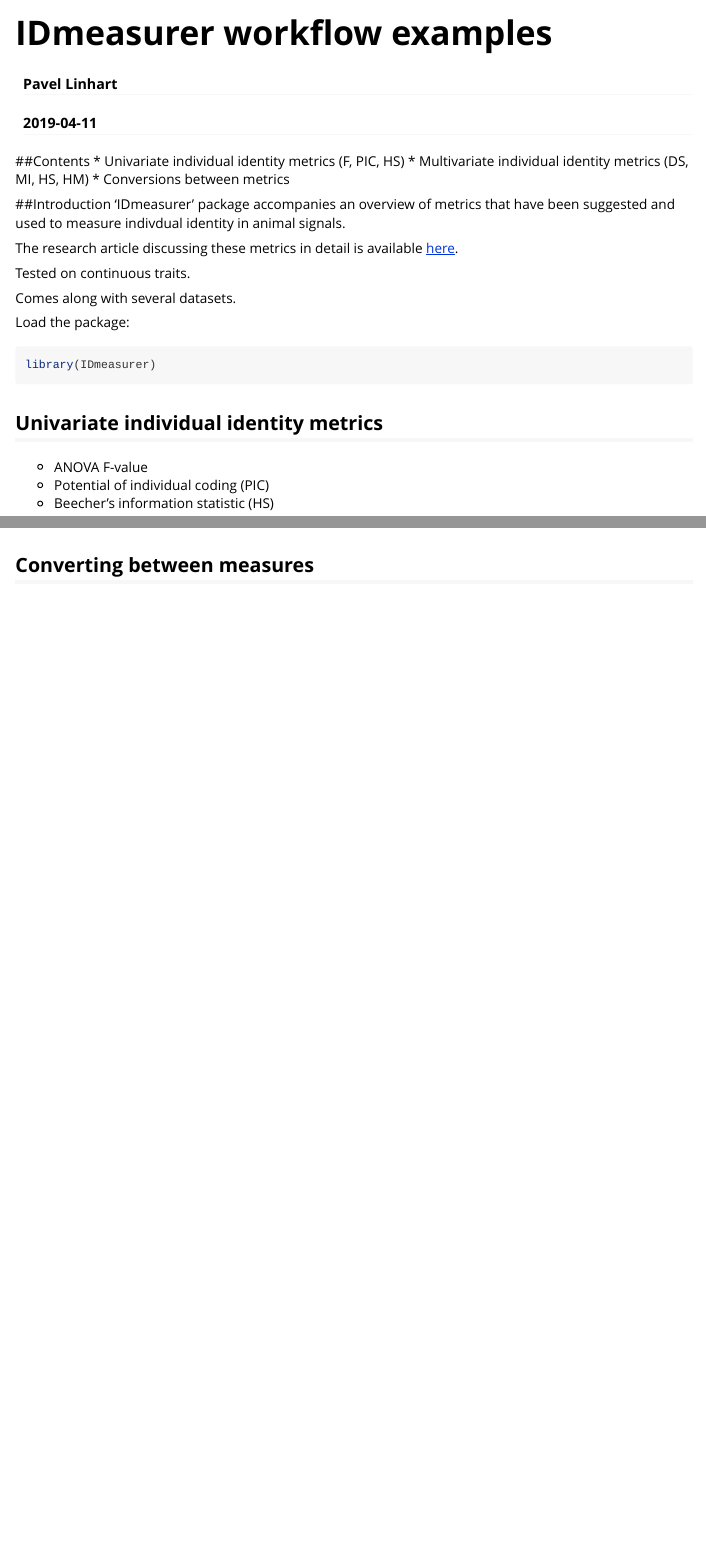
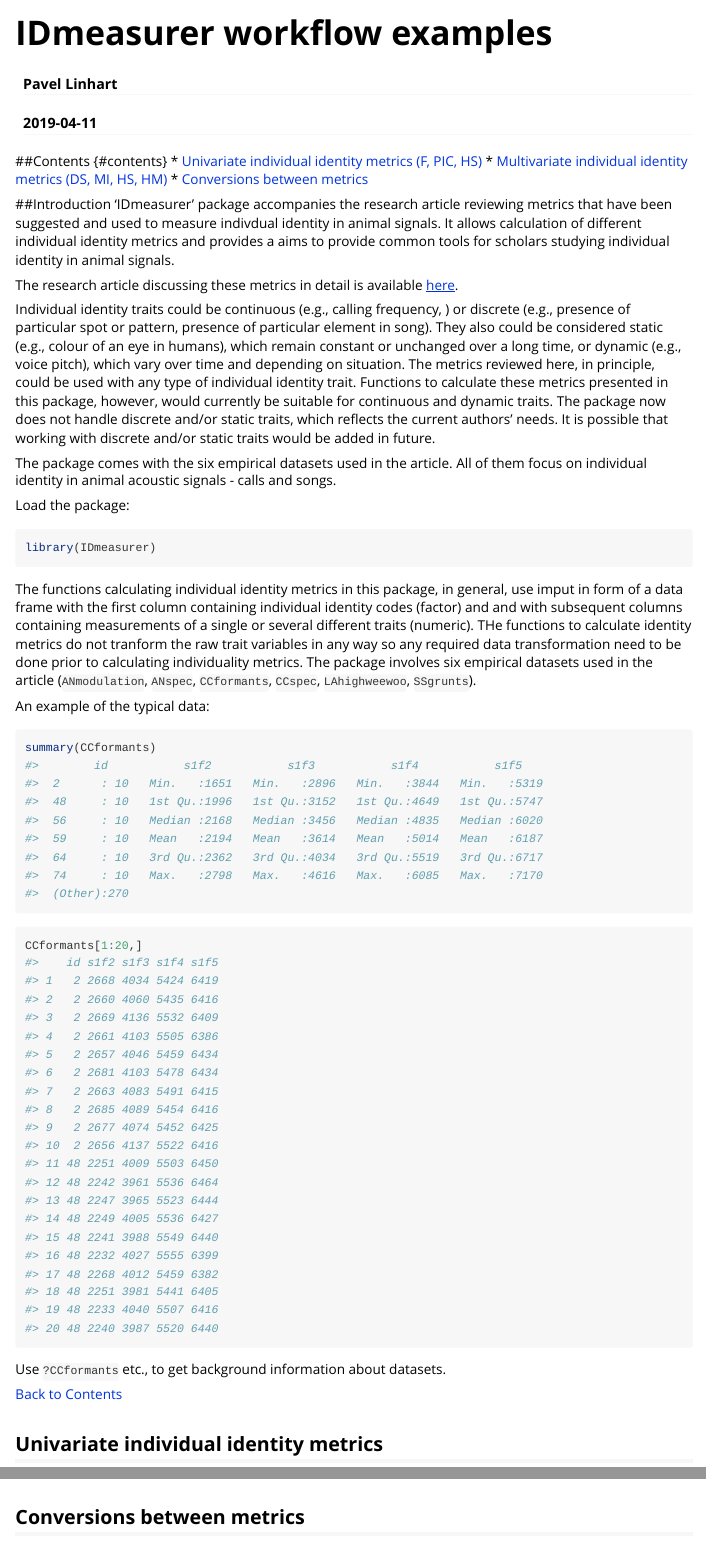
Before and after one commit to FacuFD/IDmeasurer, an R Markdown document (vignettes/idmeasurer-workflow-examples.Rmd): the page in a window 1100 px wide, from its top, and a second part further down, joined at a grey line. Rendered offline with R 4.5, knitr and Pandoc, with nearby package versions; code that draws random numbers runs with fixed seeds of ours; some code elsewhere in the file could not run offline; long lines of code are wrapped.

Commit message:
improving vignette

````diff
--- a/vignettes/idmeasurer-workflow-examples.Rmd
+++ b/vignettes/idmeasurer-workflow-examples.Rmd
@@ -18,26 +18,43 @@ knitr::opts_chunk$set(
 )
 ```
 
-##Contents
-* Univariate individual identity metrics (F, PIC, HS)
-* Multivariate individual identity metrics (DS, MI, HS, HM)
-* Conversions between metrics
+
+##Contents {#contents}
+* [Univariate individual identity metrics (F, PIC, HS)](#univmet)
+* [Multivariate individual identity metrics (DS, MI, HS, HM)](#multivmet)
+* [Conversions between metrics](#convmet)
 
 ##Introduction
-'IDmeasurer' package accompanies an overview of metrics that have been suggested and used to measure indivdual identity in animal signals.
+'IDmeasurer' package accompanies the research article reviewing metrics that have been suggested and used to measure indivdual identity in animal signals. It allows calculation of different individual identity metrics and provides a aims to provide common tools for scholars studying individual identity in animal signals.
 
 The research article discussing these metrics in detail is available [here](https://www.biorxiv.org/content/10.1101/546143v1).
 
-Tested on continuous traits.
+Individual identity traits could be continuous (e.g., calling frequency, ) or discrete (e.g., presence of particular spot or pattern, presence of particular element in song). They also could be considered static (e.g., colour of an eye in humans), which remain constant or unchanged over a long time, or dynamic (e.g., voice pitch), which vary over time and depending on situation. The metrics reviewed here, in principle, could be used with any type of individual identity trait. Functions to calculate these metrics presented in this package, however, would currently be suitable for continuous and dynamic traits. The package now does not handle discrete and/or static traits, which reflects the current authors' needs. It is possible that working with discrete and/or static traits would be added in future.
 
-Comes along with several datasets.
+The package comes with the six empirical datasets used in the article. All of them focus on individual identity in animal acoustic signals - calls and songs.
 
 Load the package:
 ```{r}
 library(IDmeasurer)
 ```
 
-## Univariate individual identity metrics
+The functions calculating individual identity metrics in this package, in general, use imput in form of a data frame with the first column containing individual identity codes (factor) and and with subsequent columns containing measurements of a single or several different traits (numeric). THe functions to calculate identity metrics do not tranform the raw trait variables in any way so any required data transformation need to be done prior to calculating individuality metrics. The package involves six empirical datasets used in the article (`ANmodulation`, `ANspec`, `CCformants`, `CCspec`, `LAhighweewoo`, `SSgrunts`).
+
+An example of the typical data:
+
+```{r}
+summary(CCformants)
+```
+
+```{r}
+CCformants[1:20,]
+```
+
+Use `?CCformants` etc., to get background information about datasets.
+
+[Back to Contents](#contents)
+
+## Univariate individual identity metrics {#univmet}
 * ANOVA F-value
 * Potential of individual coding (PIC)
 * Beecher's information statistic (HS)
@@ -323,4 +354,4 @@ calcHM(calcPCA(id5covar1))*5 # In this case, total individuality of entire signa
-## Converting between measures
+## Conversions between metrics {#convmet}
 We believe that in future studies HS will be routinely reported as it is currently the best performing and the most universal individual identity metric available (Linhart et al. 2019). However, in past, various metrics were used and converting between the commonly used metric could help to compare results of different studies. As we have shown earlier, PIC can be viewed as equivalent to 2^HS and, therefore, the conversion is easy in case of univariate metrics. The most frequently used metric in multivariate case was DS. To convert DS to HS and vice versa, we simulated datasets with changing parameters (number of individuals and number of observations per individual) and used loess regression model to estimate values of HS based on DS (or DS based on HS) for a particular number of individuals and number of observations per individual in the sample. Note that loess model cannot predict values outside the values used to build the model, therefore the parameters must be within:
 
 * 5 - 40 individuals
````
Also changed, not shown: vignettes/idmeasurer-workflow-examples.Rmd (22 more changed lines).
